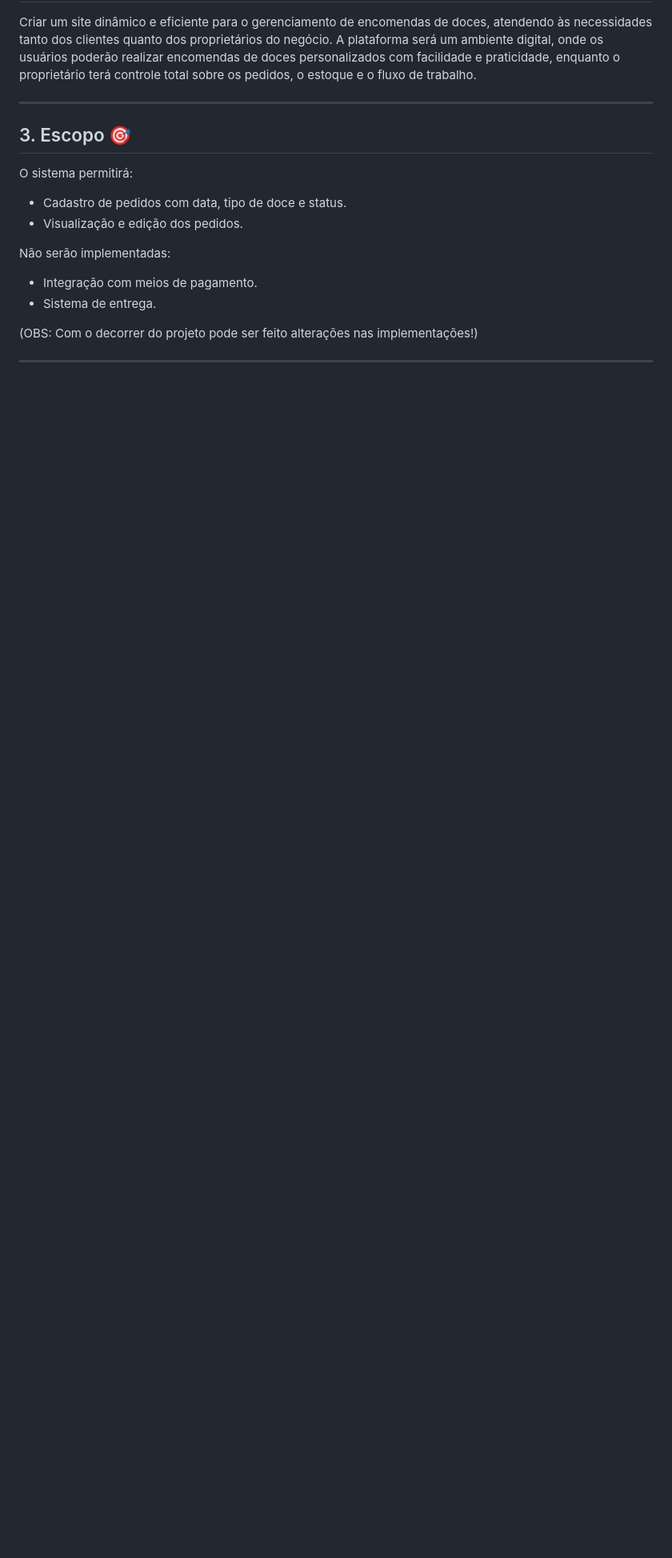
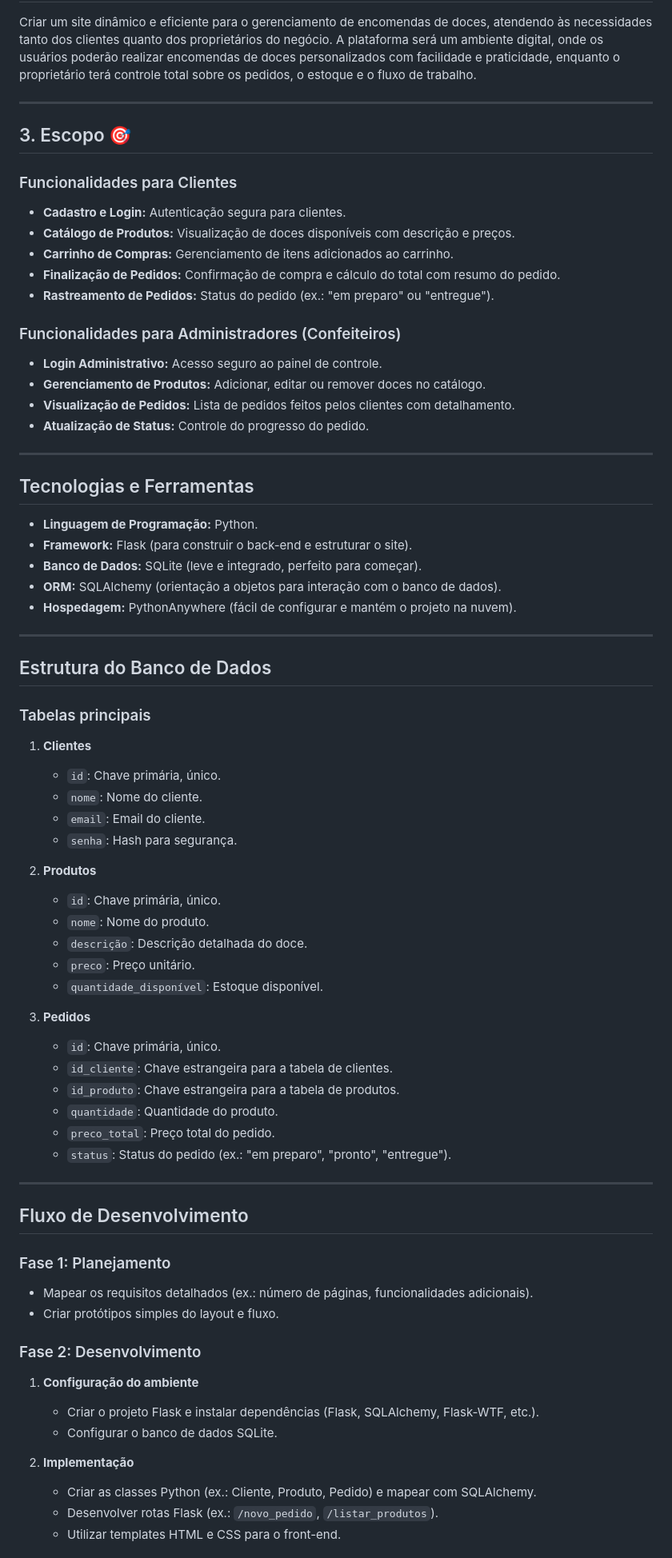
Before and after one commit to unimetrocamp-startupclass/LTD.2025.1.028-CHOCOMEIRE, a Markdown page: README.md, the part around one of its changes. Shown at 80% size. Drawn GitHub-style; blank space fills up the shorter version.

```diff
--- a/README.md
+++ b/README.md
@@ -60,14 +58,69 @@ Criar um site dinâmico e eficiente para o gerenciamento de encomendas de doces,
 
 ## 3. Escopo 🎯
 
-O sistema permitirá:
-- Cadastro de pedidos com data, tipo de doce e status.
-- Visualização e edição dos pedidos.
+### Funcionalidades para Clientes
+- **Cadastro e Login:** Autenticação segura para clientes.
+- **Catálogo de Produtos:** Visualização de doces disponíveis com descrição e preços.
+- **Carrinho de Compras:** Gerenciamento de itens adicionados ao carrinho.
+- **Finalização de Pedidos:** Confirmação de compra e cálculo do total com resumo do pedido.
+- **Rastreamento de Pedidos:** Status do pedido (ex.: "em preparo" ou "entregue").
 
-Não serão implementadas:
-- Integração com meios de pagamento.
-- Sistema de entrega.
-
-(OBS: Com o decorrer do projeto pode ser feito alterações nas implementações!)
+### Funcionalidades para Administradores (Confeiteiros)
+- **Login Administrativo:** Acesso seguro ao painel de controle.
+- **Gerenciamento de Produtos:** Adicionar, editar ou remover doces no catálogo.
+- **Visualização de Pedidos:** Lista de pedidos feitos pelos clientes com detalhamento.
+- **Atualização de Status:** Controle do progresso do pedido.
 
 ---
+
+## Tecnologias e Ferramentas
+- **Linguagem de Programação:** Python.
+- **Framework:** Flask (para construir o back-end e estruturar o site).
+- **Banco de Dados:** SQLite (leve e integrado, perfeito para começar).
+- **ORM:** SQLAlchemy (orientação a objetos para interação com o banco de dados).
+- **Hospedagem:** PythonAnywhere (fácil de configurar e mantém o projeto na nuvem).
+
+---
+
+## Estrutura do Banco de Dados
+
+### Tabelas principais
+1. **Clientes**
+   - `id`: Chave primária, único.
+   - `nome`: Nome do cliente.
+   - `email`: Email do cliente.
+   - `senha`: Hash para segurança.
+
+2. **Produtos**
+   - `id`: Chave primária, único.
+   - `nome`: Nome do produto.
+   - `descrição`: Descrição detalhada do doce.
+   - `preco`: Preço unitário.
+   - `quantidade_disponível`: Estoque disponível.
+
+3. **Pedidos**
+   - `id`: Chave primária, único.
+   - `id_cliente`: Chave estrangeira para a tabela de clientes.
+   - `id_produto`: Chave estrangeira para a tabela de produtos.
+   - `quantidade`: Quantidade do produto.
+   - `preco_total`: Preço total do pedido.
+   - `status`: Status do pedido (ex.: "em preparo", "pronto", "entregue").
+
+---
+
+## Fluxo de Desenvolvimento
+
+### Fase 1: Planejamento
+- Mapear os requisitos detalhados (ex.: número de páginas, funcionalidades adicionais).
+- Criar protótipos simples do layout e fluxo.
+
+### Fase 2: Desenvolvimento
+1. **Configuração do ambiente**
+   - Criar o projeto Flask e instalar dependências (Flask, SQLAlchemy, Flask-WTF, etc.).
+   - Configurar o banco de dados SQLite.
+
+2. **Implementação**
+   - Criar as classes Python (ex.: Cliente, Produto, Pedido) e mapear com SQLAlchemy.
+   - Desenvolver rotas Flask (ex.: `/novo_pedido`, `/listar_produtos`).
+   - Utilizar templates HTML e CSS para o front-end.
+
```
Also changed, not shown: other parts of README.md (+20 -8 lines).
